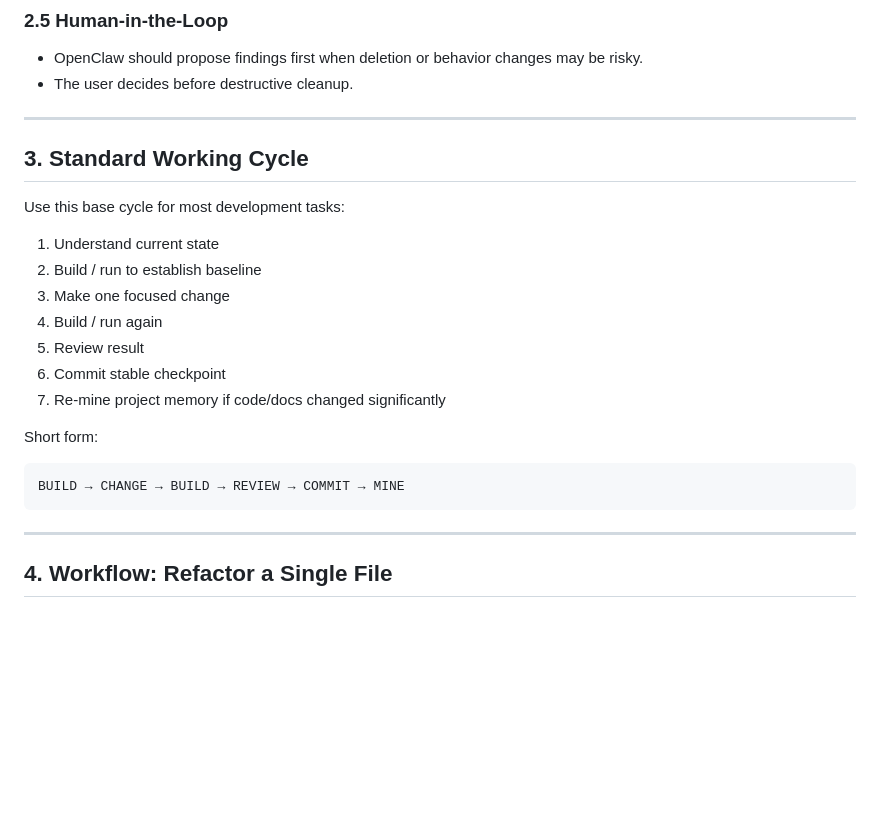
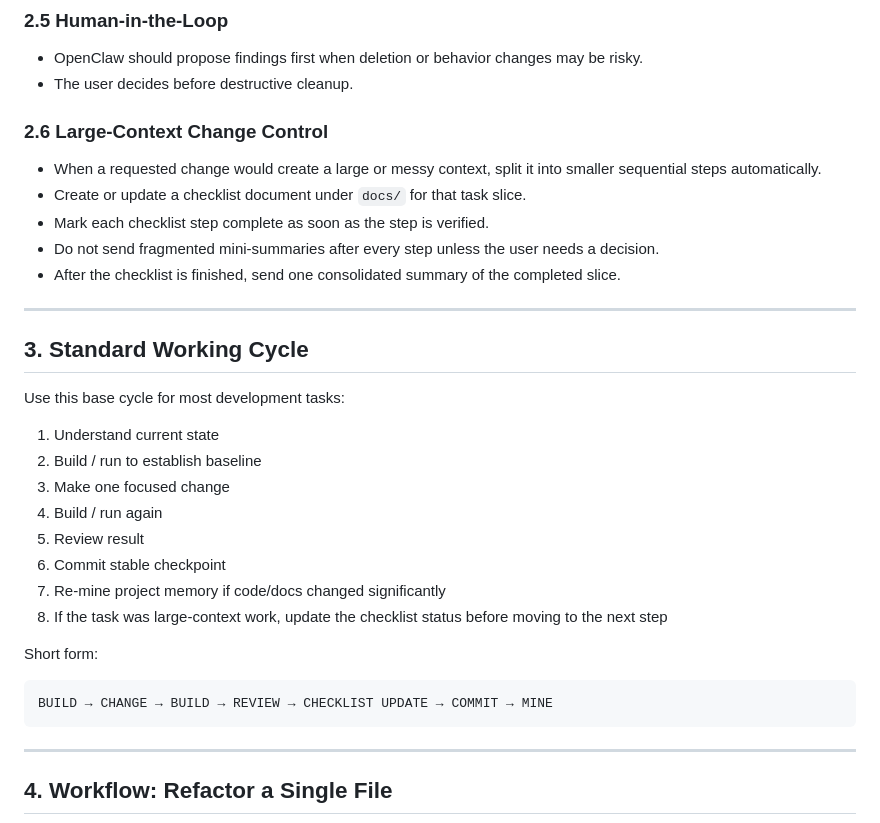
Before and after one commit to trantuyen1991/ETL_EMS_REPORT, a Markdown page: docs/workflows/dev_workflows.md, the part around the change. GitHub-like rendering; blank space fills up the shorter version.

Commit message:
docs: codify mempalace-first and checklist workflow

````diff
--- a/docs/workflows/dev_workflows.md
+++ b/docs/workflows/dev_workflows.md
@@ -37,6 +37,13 @@ The goal is to:
 - OpenClaw should propose findings first when deletion or behavior changes may be risky.
 - The user decides before destructive cleanup.
 
+### 2.6 Large-Context Change Control
+- When a requested change would create a large or messy context, split it into smaller sequential steps automatically.
+- Create or update a checklist document under `docs/` for that task slice.
+- Mark each checklist step complete as soon as the step is verified.
+- Do not send fragmented mini-summaries after every step unless the user needs a decision.
+- After the checklist is finished, send one consolidated summary of the completed slice.
+
 ---
 
 ## 3. Standard Working Cycle
@@ -50,11 +57,12 @@ Use this base cycle for most development tasks:
 5. Review result
 6. Commit stable checkpoint
 7. Re-mine project memory if code/docs changed significantly
+8. If the task was large-context work, update the checklist status before moving to the next step
 
 Short form:
 
 ```text
-BUILD → CHANGE → BUILD → REVIEW → COMMIT → MINE
+BUILD → CHANGE → BUILD → REVIEW → CHECKLIST UPDATE → COMMIT → MINE
 ```
 
 ---
````
Also changed, not shown: docs/project_status.md (+2 -3 lines).
